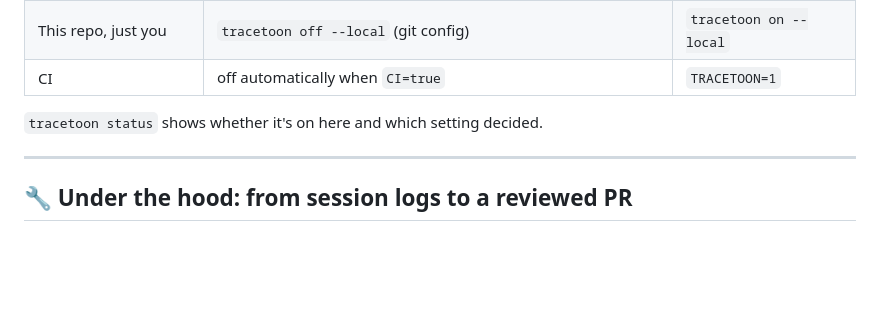
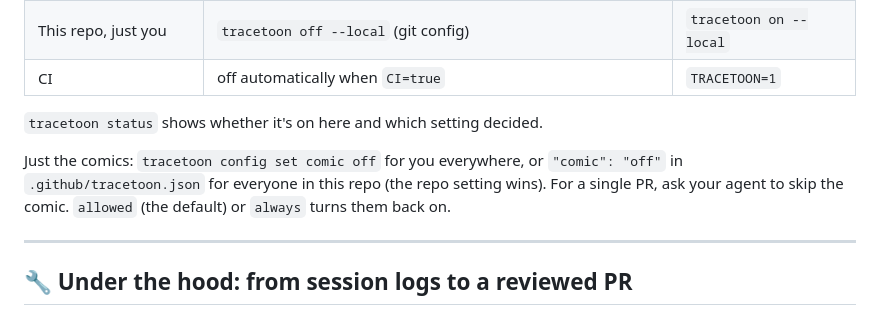
Before and after one commit to Tingsters/tracetoon, a Markdown page: README.md, the part around the change. Rendered like a GitHub page; blank space fills up the shorter version.

Commit message:
Show how to turn off just the comics
The "Turn it off" section covered Tracetoon as a whole but not comics, which
were mentioned only in example output and in passing under the comics section.
It now gives the per-user setting, the repo setting in .github/tracetoon.json
(which wins), and asking the agent to skip one comic.

Co-Authored-By: Claude Opus 5.5 <noreply@anthropic.com>

```diff
--- a/README.md
+++ b/README.md
@@ -403,6 +403,11 @@ Any "off" wins:
 
 `tracetoon status` shows whether it's on here and which setting decided.
 
+Just the comics: `tracetoon config set comic off` for you everywhere, or
+`"comic": "off"` in `.github/tracetoon.json` for everyone in this repo (the
+repo setting wins). For a single PR, ask your agent to skip the comic.
+`allowed` (the default) or `always` turns them back on.
+
 ---
 
 ## 🔧 Under the hood: from session logs to a reviewed PR
```
